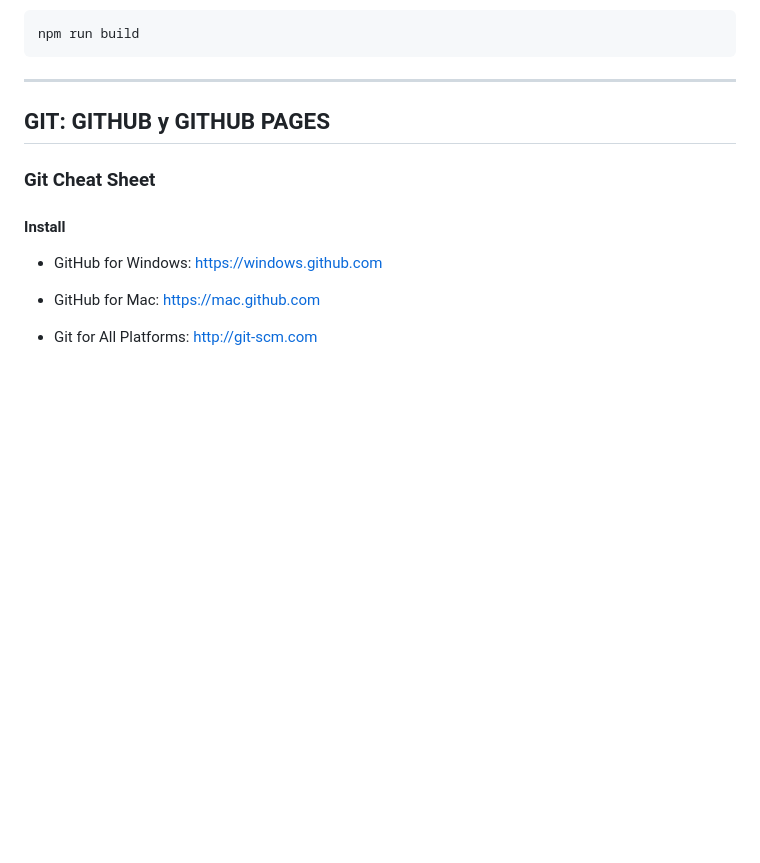
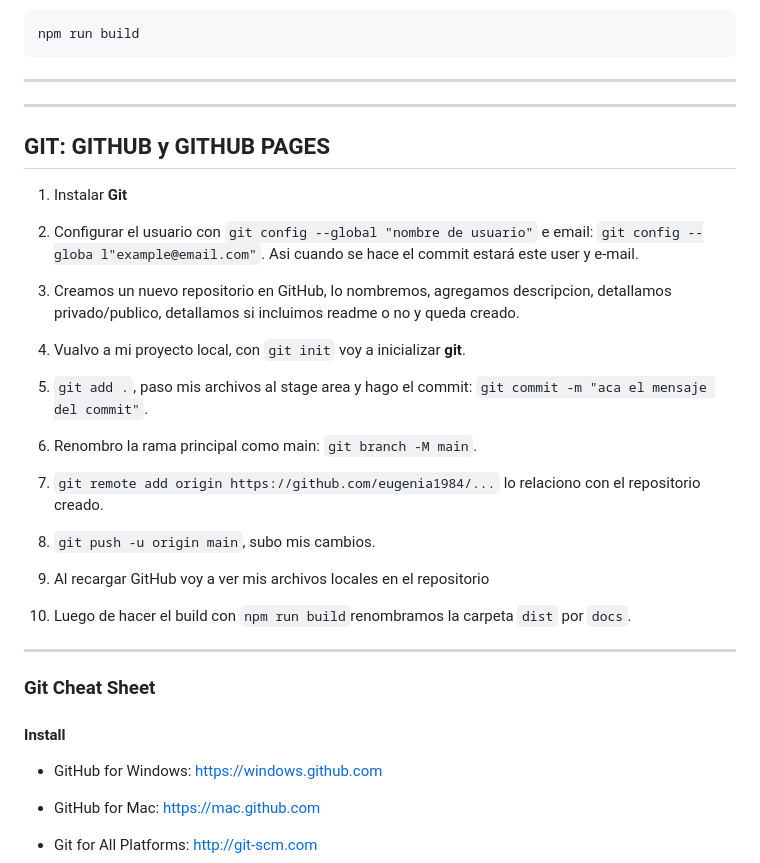
Before and after one commit to eugenia1984/JS-complete, a Markdown page: js_moderno/README.md, the part around the change. GitHub-like rendering; blank space fills up the shorter version.

Commit message:
agrego tips de git y github

````diff
--- a/js_moderno/README.md
+++ b/js_moderno/README.md
@@ -138,8 +138,33 @@ npm run build
 ```
 
 ---
+---
 
 ## GIT: GITHUB y GITHUB PAGES
+
+
+1. Instalar **Git**
+
+2. Configurar el usuario con `git config --global "nombre de usuario"` e email: `git config --globa l"example@email.com"`. Asi cuando se hace el commit estará este user y e-mail.
+
+3. Creamos un nuevo repositorio en GitHub, lo nombremos, agregamos descripcion, detallamos privado/publico, detallamos si incluimos readme o no y queda creado.
+
+4. Vualvo a mi proyecto local, con `git init` voy a inicializar **git**.
+
+5. `git add .`, paso mis archivos al stage area y hago el commit: `git commit -m "aca el mensaje del commit"`.
+
+6. Renombro la rama principal como main: `git branch -M main`.
+
+7. `git remote add origin https://github.com/eugenia1984/...` lo relaciono con el repositorio creado.
+
+8. `git push -u origin main`, subo mis cambios.
+
+9. Al recargar GitHub voy a ver mis archivos locales en el repositorio
+
+
+10. Luego de hacer el build con `npm run build`renombramos la carpeta `dist` por `docs`.
+
+---
 
 ### Git Cheat Sheet
 
````
